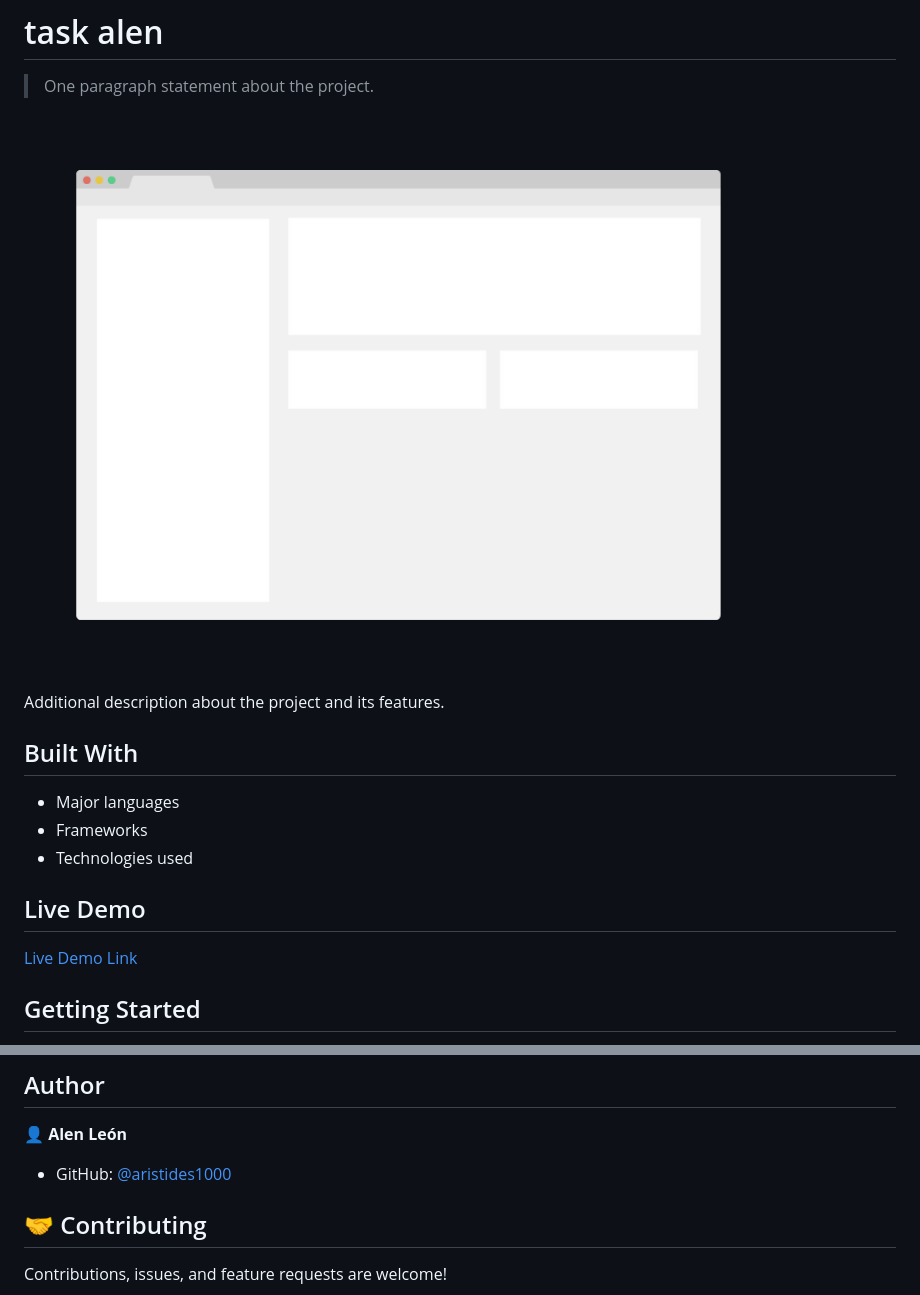
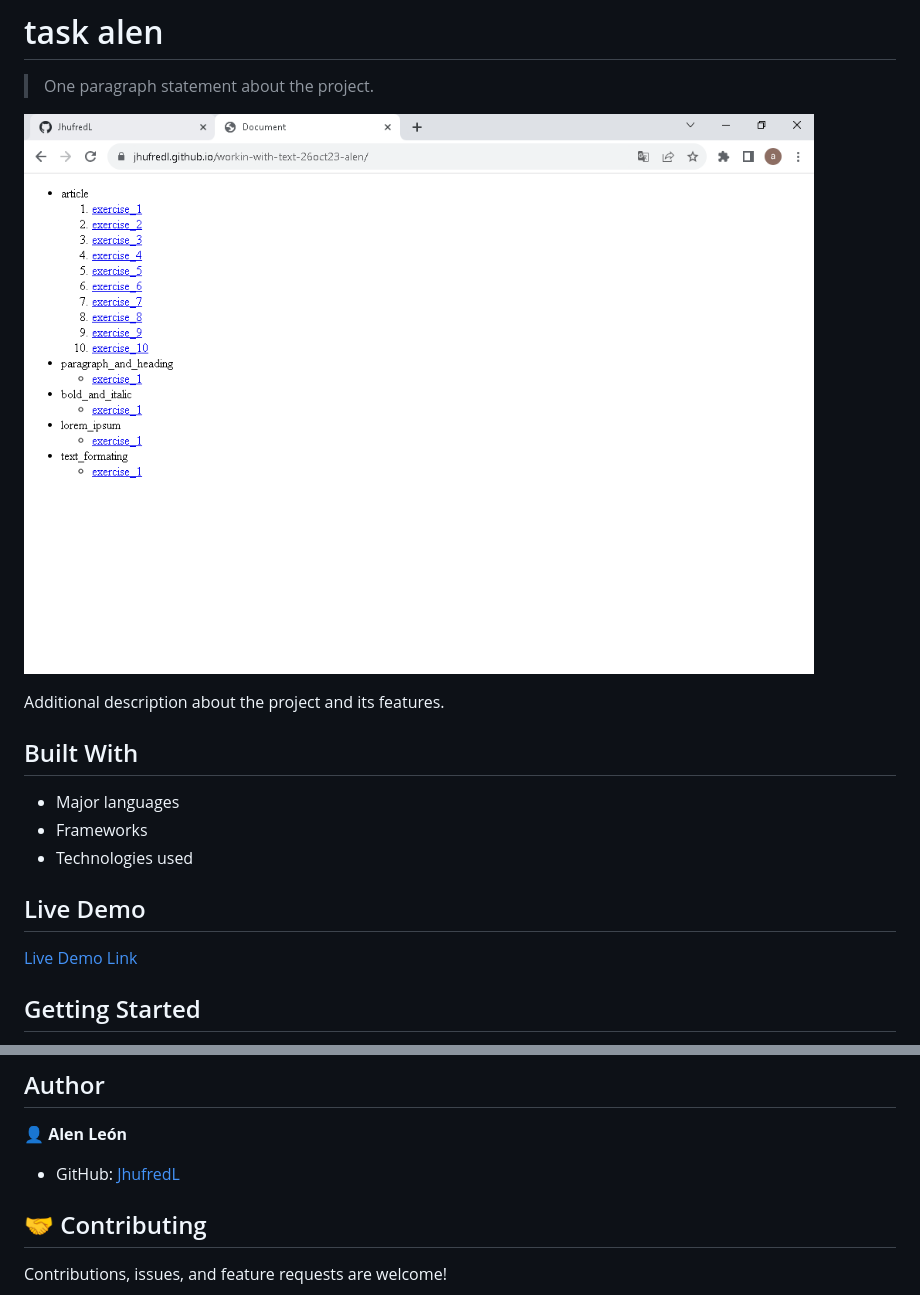
Before and after one commit to JhufredL/workin-with-text-26oct23-alen, a Markdown page: README.md, 2 parts joined by grey strips. Drawn GitHub-style; pictures changed too: app_screenshot.png.

```diff
--- a/README.md
+++ b/README.md
@@ -45,7 +45,7 @@ To get a local copy up and running follow these simple example steps.
 
 👤 **Alen León**
 
-- GitHub: [@aristides1000](https://github.com/aristides1000)
+- GitHub: [JhufredL](https://github.com/JhufredL)
 
 ## 🤝 Contributing
 
```
Also changed, not shown: other parts of README.md (+1 -1 lines).
